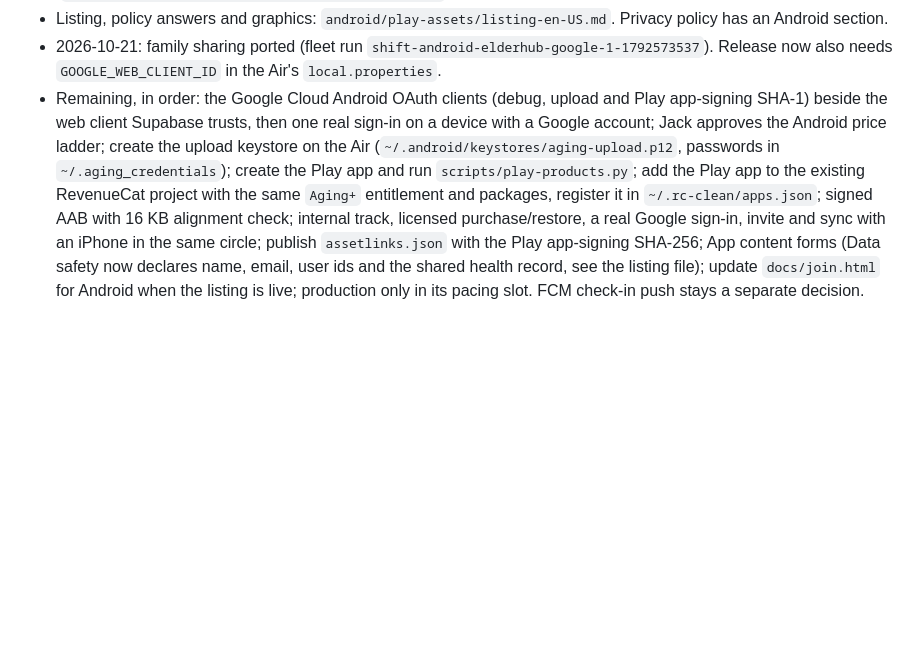
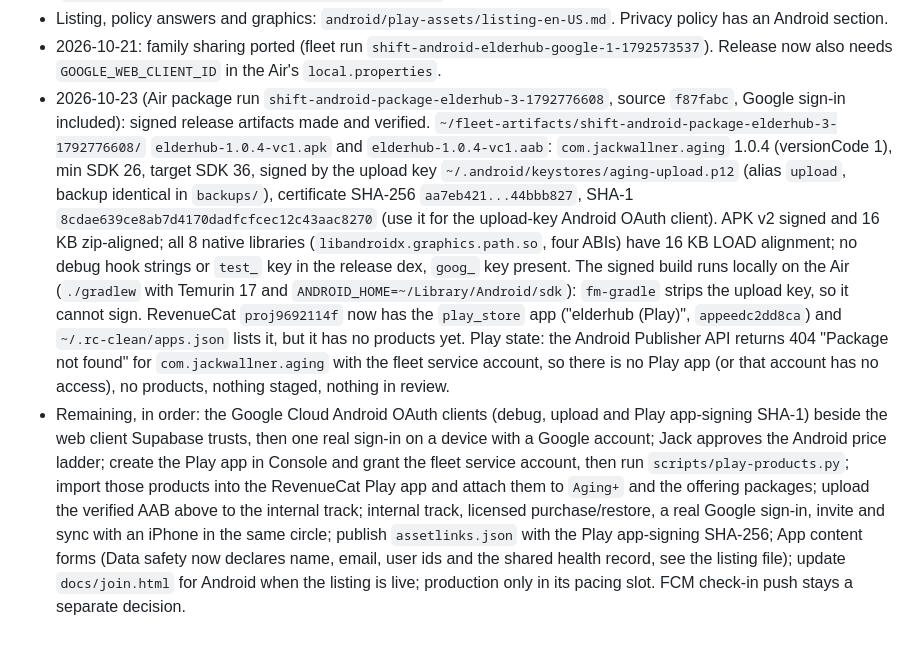
Before and after one commit to jackwallner/elderhub, a Markdown page: .claude/rules/android.md, the part around the change. GitHub-like rendering; blank space fills up the shorter version.

Commit message:
docs(android): record the verified signed 1.0.4 release artifacts and Play state

```diff
--- a/.claude/rules/android.md
+++ b/.claude/rules/android.md
@@ -189,17 +189,36 @@ Debug launch extras (`src/debug/.../DebugLaunchOptions.kt`): `resetAll`,
 - 2026-10-21: family sharing ported (fleet run
   `shift-android-elderhub-google-1-1792573537`). Release now also needs
   `GOOGLE_WEB_CLIENT_ID` in the Air's `local.properties`.
+- 2026-10-23 (Air package run `shift-android-package-elderhub-3-1792776608`,
+  source `f87fabc`, Google sign-in included): signed release artifacts made
+  and verified. `~/fleet-artifacts/shift-android-package-elderhub-3-1792776608/`
+  `elderhub-1.0.4-vc1.apk` and `elderhub-1.0.4-vc1.aab`: `com.jackwallner.aging`
+  1.0.4 (versionCode 1), min SDK 26, target SDK 36, signed by the upload key
+  `~/.android/keystores/aging-upload.p12` (alias `upload`, backup identical in
+  `backups/`), certificate SHA-256 `aa7eb421...44bbb827`, SHA-1
+  `8cdae639ce8ab7d4170dadfcfcec12c43aac8270` (use it for the upload-key Android
+  OAuth client). APK v2 signed and 16 KB zip-aligned; all 8 native libraries
+  (`libandroidx.graphics.path.so`, four ABIs) have 16 KB LOAD alignment; no
+  debug hook strings or `test_` key in the release dex, `goog_` key present.
+  The signed build runs locally on the Air (`./gradlew` with Temurin 17 and
+  `ANDROID_HOME=~/Library/Android/sdk`): `fm-gradle` strips the upload key, so
+  it cannot sign. RevenueCat `proj9692114f` now has the `play_store` app
+  ("elderhub (Play)", `appeedc2dd8ca`) and `~/.rc-clean/apps.json` lists it,
+  but it has no products yet. Play state: the
+  Android Publisher API returns 404 "Package not found" for
+  `com.jackwallner.aging` with the fleet service account, so there is no Play
+  app (or that account has no access), no products, nothing staged, nothing in
+  review.
 - Remaining, in order: the Google Cloud Android OAuth clients (debug, upload
   and Play app-signing SHA-1) beside the web client Supabase trusts, then one
   real sign-in on a device with a Google account; Jack approves the Android
-  price ladder; create the upload keystore on the Air
-  (`~/.android/keystores/aging-upload.p12`, passwords in `~/.aging_credentials`);
-  create the Play app and run `scripts/play-products.py`; add the Play app to the
-  existing RevenueCat project with the same `Aging+` entitlement and packages,
-  register it in `~/.rc-clean/apps.json`; signed AAB with 16 KB alignment check;
-  internal track, licensed purchase/restore, a real Google sign-in, invite and
-  sync with an iPhone in the same circle; publish `assetlinks.json` with the
-  Play app-signing SHA-256; App content forms (Data safety now declares name,
-  email, user ids and the shared health record, see the listing file); update
-  `docs/join.html` for Android when the listing is live; production only in its
-  pacing slot. FCM check-in push stays a separate decision.
+  price ladder; create the Play app in Console and grant the fleet service
+  account, then run `scripts/play-products.py`; import those products into the RevenueCat
+  Play app and attach them to `Aging+` and the offering packages; upload the verified AAB above
+  to the internal track; internal track, licensed purchase/restore, a real
+  Google sign-in, invite and sync with an iPhone in the same circle; publish
+  `assetlinks.json` with the Play app-signing SHA-256; App content forms (Data
+  safety now declares name, email, user ids and the shared health record, see
+  the listing file); update `docs/join.html` for Android when the listing is
+  live; production only in its pacing slot. FCM check-in push stays a separate
+  decision.
```
